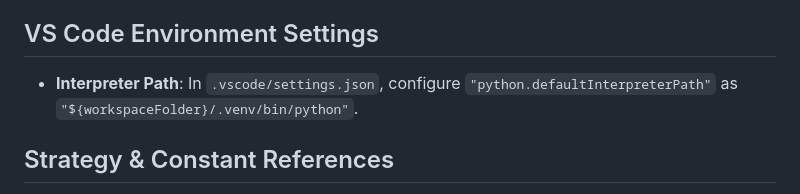
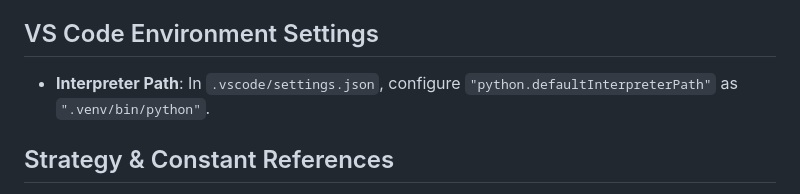
Before and after one commit to fxhuhn/croc-trader, a Markdown page: .agents/rules/workspace.md, the part around the change. Rendered like a GitHub page.

Commit message:
docs: update python interpreter path in workspace rules to relative path

```diff
--- a/.agents/rules/workspace.md
+++ b/.agents/rules/workspace.md
@@ -46,7 +46,7 @@ The repository-local virtual environment uses:
 - **Dedicated Scratch Folders:** All temporary scripts MUST be created either in the system-provided scratch directory (`<appDataDir>/.../scratch/`) or within `scripts/one_off/` if they are to be persisted in the project.
 
 ## VS Code Environment Settings
-* **Interpreter Path**: In `.vscode/settings.json`, configure `"python.defaultInterpreterPath"` as `"${workspaceFolder}/.venv/bin/python"`.
+* **Interpreter Path**: In `.vscode/settings.json`, configure `"python.defaultInterpreterPath"` as `".venv/bin/python"`.
 
 ## Strategy & Constant References
 * **Use Strategies Enum**: When checking or filtering trading strategies in the codebase, always use the system-wide canonical `Strategies` enum members from `app/const.py`. Do **NOT** hardcode raw strings (e.g., `"hold_target"`, `"split_target"`, `"DipBuyer"`, or `"TwoPercent"`) in strategy comparisons. Leverage the fact that `Strategies` is a `StrEnum` which compares equal to its raw string representation.
```
